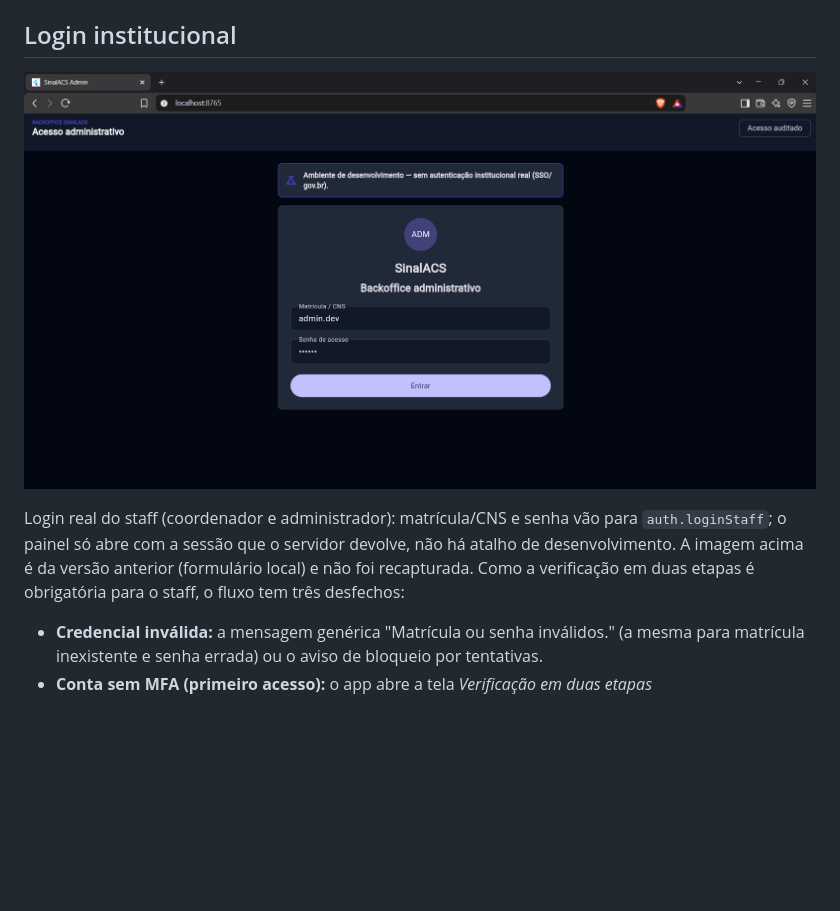
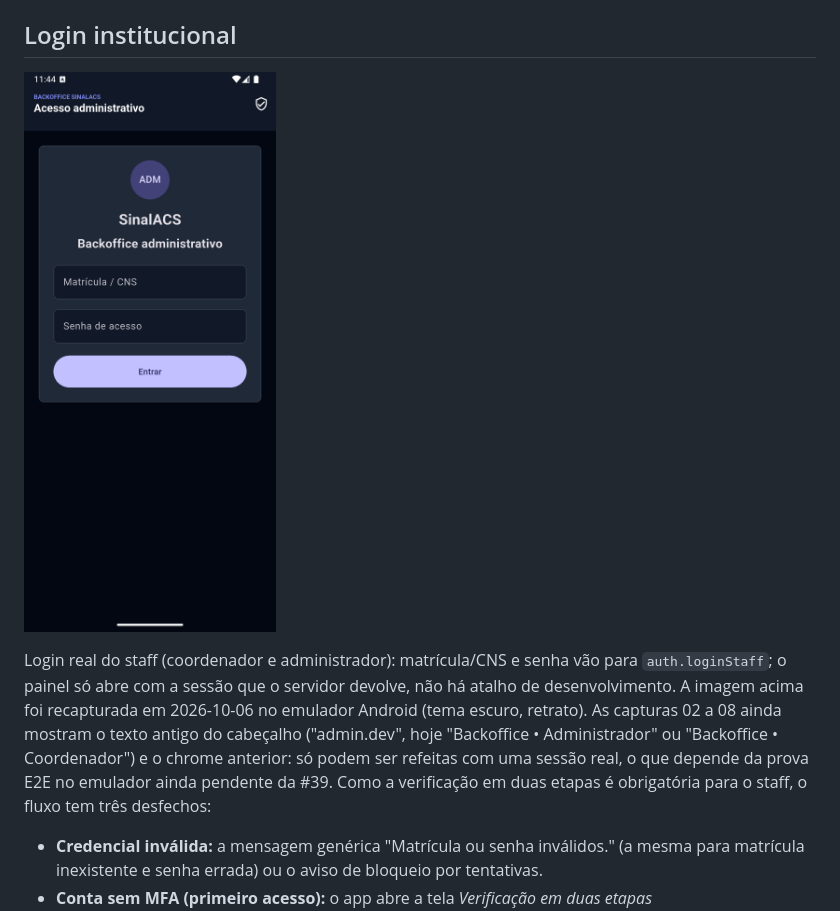
Before and after one commit to hbgit/SinalACS, a Markdown page: docs/telas-admin.md, the part around the change. GitHub-like rendering; pictures changed too: docs/screenshots/admin/01-login.png; blank space fills up the shorter version.

Commit message:
docs(admin): recaptura a tela de login do backoffice (#39)

```diff
--- a/docs/telas-admin.md
+++ b/docs/telas-admin.md
@@ -10,7 +10,7 @@ O backoffice é desktop-first (`spec/PRD_system.md` §2.1): acima de `AdminBreak
 
 ![Login do backoffice](screenshots/admin/01-login.png)
 
-Login real do staff (coordenador e administrador): matrícula/CNS e senha vão para `auth.loginStaff`; o painel só abre com a sessão que o servidor devolve, não há atalho de desenvolvimento. A imagem acima é da versão anterior (formulário local) e não foi recapturada. Como a verificação em duas etapas é obrigatória para o staff, o fluxo tem três desfechos:
+Login real do staff (coordenador e administrador): matrícula/CNS e senha vão para `auth.loginStaff`; o painel só abre com a sessão que o servidor devolve, não há atalho de desenvolvimento. A imagem acima foi recapturada em 2026-10-06 no emulador Android (tema escuro, retrato). As capturas 02 a 08 ainda mostram o texto antigo do cabeçalho ("admin.dev", hoje "Backoffice • Administrador" ou "Backoffice • Coordenador") e o chrome anterior: só podem ser refeitas com uma sessão real, o que depende da prova E2E no emulador ainda pendente da #39. Como a verificação em duas etapas é obrigatória para o staff, o fluxo tem três desfechos:
 
 - **Credencial inválida:** a mensagem genérica "Matrícula ou senha inválidos." (a mesma para matrícula inexistente e senha errada) ou o aviso de bloqueio por tentativas.
 - **Conta sem MFA (primeiro acesso):** o app abre a tela *Verificação em duas etapas* (`MfaEnrollmentScreen`), com o QR e a chave em texto (`mfa_secret`) para o aplicativo autenticador e o campo do código de 6 dígitos; nada é gravado no aparelho. Ao confirmar, volta ao login com o aviso "Verificação ativada. Entre com o código do aplicativo.".
```
